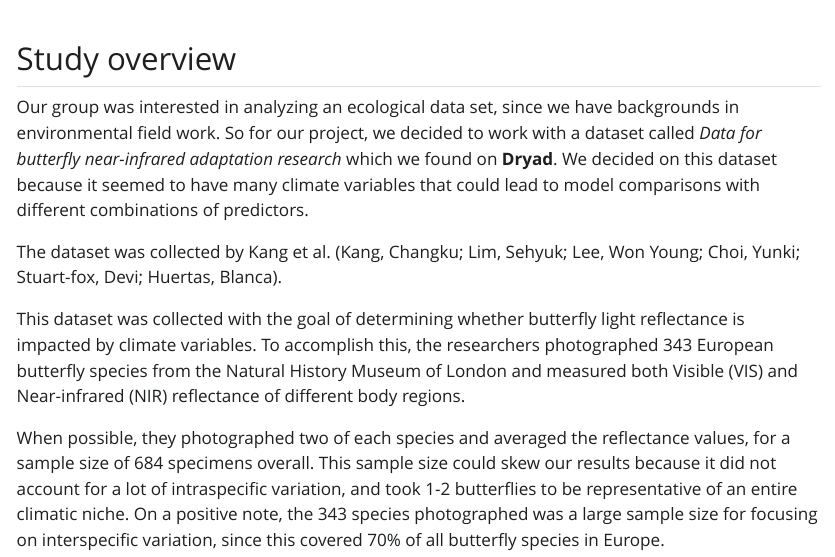
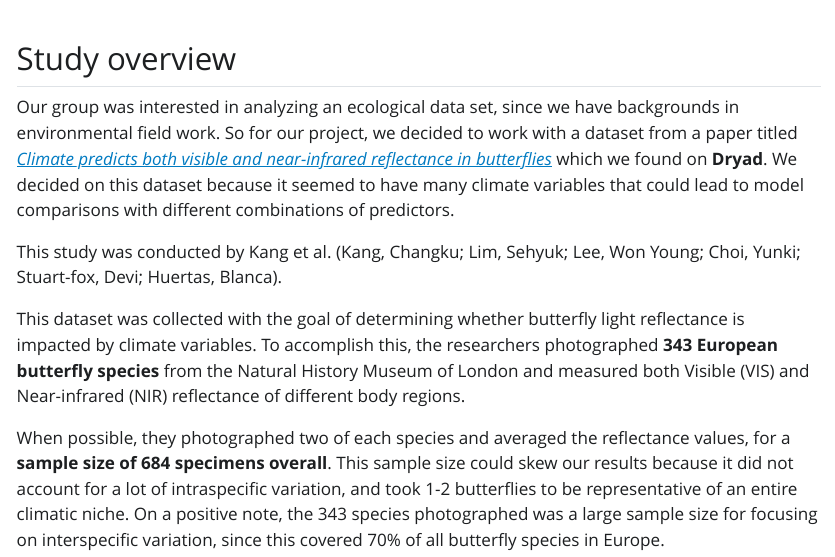
Before and after one commit to lyraeal/BIOL-480D-Repo, a Quarto document (scripts/Butterflies_V2.qmd): the page in a window 1100 px wide, from 60 px down. The pictures show the output file scripts/Butterflies_V2.html that the author committed with the source, opened offline; Quarto's library style sheets are replaced by a plain one without menus; long lines of code are wrapped.

Commit message:
2025.0707 ll actually last one
cause we're presenting soon

````diff
--- a/scripts/Butterflies_V2.qmd
+++ b/scripts/Butterflies_V2.qmd
@@ -5,13 +5,13 @@ format: html
 
 ## Study overview
 
-Our group was interested in analyzing an ecological data set, since we have backgrounds in environmental field work. So for our project, we decided to work with a dataset called *Data for butterfly near-infrared adaptation research* which we found on **Dryad**. We decided on this dataset because it seemed to have many climate variables that could lead to model comparisons with different combinations of predictors.
+Our group was interested in analyzing an ecological data set, since we have backgrounds in environmental field work. So for our project, we decided to work with a dataset from a paper titled [*Climate predicts both visible and near-infrared reflectance in butterflies*](https://www.authorea.com/users/393130/articles/506820-climate-predicts-both-visible-and-near-infrared-reflectance-in-butterflies?commit=69972537fd60235ac24799d19ac05f4ad4c8aed4) which we found on **Dryad**. We decided on this dataset because it seemed to have many climate variables that could lead to model comparisons with different combinations of predictors.
 
-The dataset was collected by Kang et al. (Kang, Changku; Lim, Sehyuk; Lee, Won Young; Choi, Yunki; Stuart-fox, Devi; Huertas, Blanca).
+This study was conducted by Kang et al. (Kang, Changku; Lim, Sehyuk; Lee, Won Young; Choi, Yunki; Stuart-fox, Devi; Huertas, Blanca).
 
-This dataset was collected with the goal of determining whether butterfly light reflectance is impacted by climate variables. To accomplish this, the researchers photographed 343 European butterfly species from the Natural History Museum of London and measured both Visible (VIS) and Near-infrared (NIR) reflectance of different body regions.
+This dataset was collected with the goal of determining whether butterfly light reflectance is impacted by climate variables. To accomplish this, the researchers photographed **343 European butterfly species** from the Natural History Museum of London and measured both Visible (VIS) and Near-infrared (NIR) reflectance of different body regions.
 
-When possible, they photographed two of each species and averaged the reflectance values, for a sample size of 684 specimens overall. This sample size could skew our results because it did not account for a lot of intraspecific variation, and took 1-2 butterflies to be representative of an entire climatic niche. On a positive note, the 343 species photographed was a large sample size for focusing on interspecific variation, since this covered 70% of all butterfly species in Europe.
+When possible, they photographed two of each species and averaged the reflectance values, for a **sample size of 684 specimens overall**. This sample size could skew our results because it did not account for a lot of intraspecific variation, and took 1-2 butterflies to be representative of an entire climatic niche. On a positive note, the 343 species photographed was a large sample size for focusing on interspecific variation, since this covered 70% of all butterfly species in Europe.
 
 ```{r setup chunk, echo = F}
 
````
Also changed, not shown: scripts/Butterflies_V2.html, scripts/Butterflies_V2.qmd (4 more changed lines).
